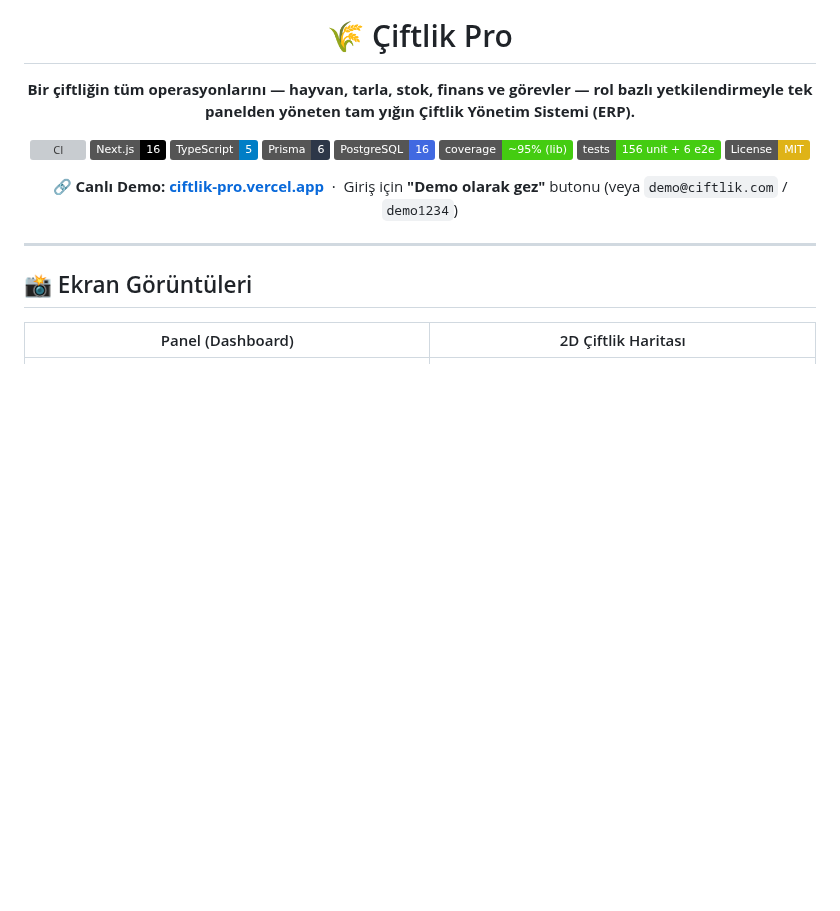
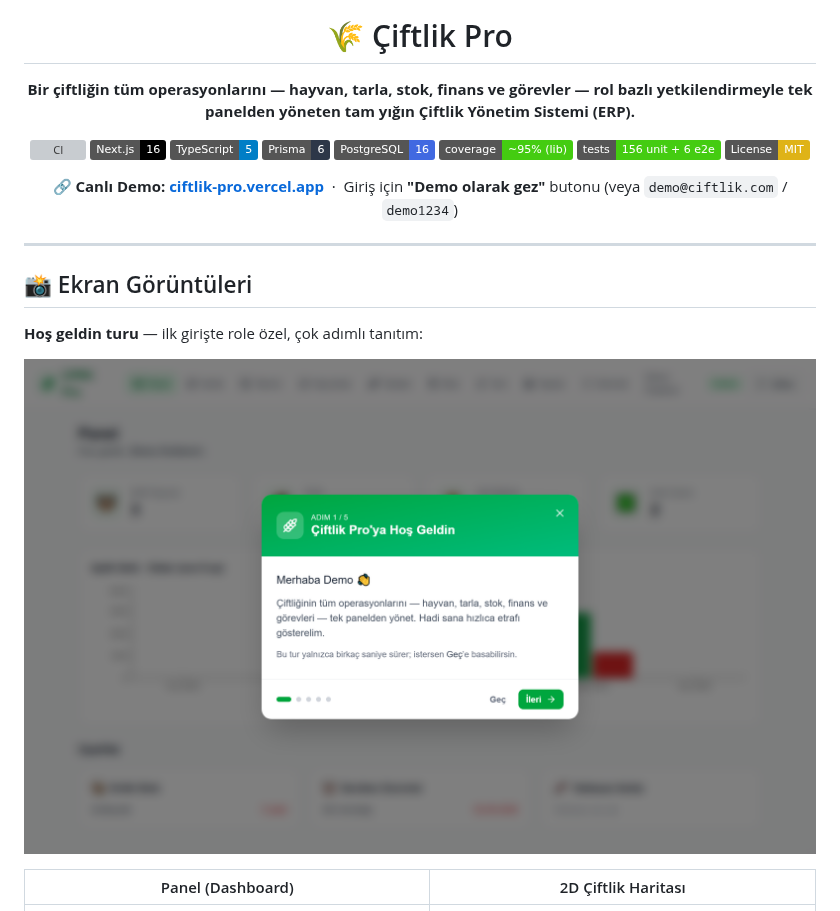
Before and after one commit to YusufKosarDev/ciftlik-pro, a Markdown page: README.md, the part around the change. Rendered like a GitHub page; pictures changed too: docs/screenshots/onboarding.png (added); badges without logos; blank space fills up the shorter version; grey boxes are pictures that could not be loaded.

Commit message:
docs: README'ye hoş geldin turu ekran görüntüsü ekle (#36)
Canlı demodan Playwright ile alınan onboarding görseli Ekran Görüntüleri bölümüne eklendi.

```diff
--- a/README.md
+++ b/README.md
@@ -22,6 +22,10 @@ rol bazlı yetkilendirmeyle tek panelden yöneten tam yığın Çiftlik Yönetim
 ---
 
 ## 📸 Ekran Görüntüleri
+
+**Hoş geldin turu** — ilk girişte role özel, çok adımlı tanıtım:
+
+![Hoş geldin turu](docs/screenshots/onboarding.png)
 
 | Panel (Dashboard) | 2D Çiftlik Haritası |
 | ----------------- | ------------------- |
```
Also changed, not shown: docs/screenshots/README.md (+1 -0 lines).
